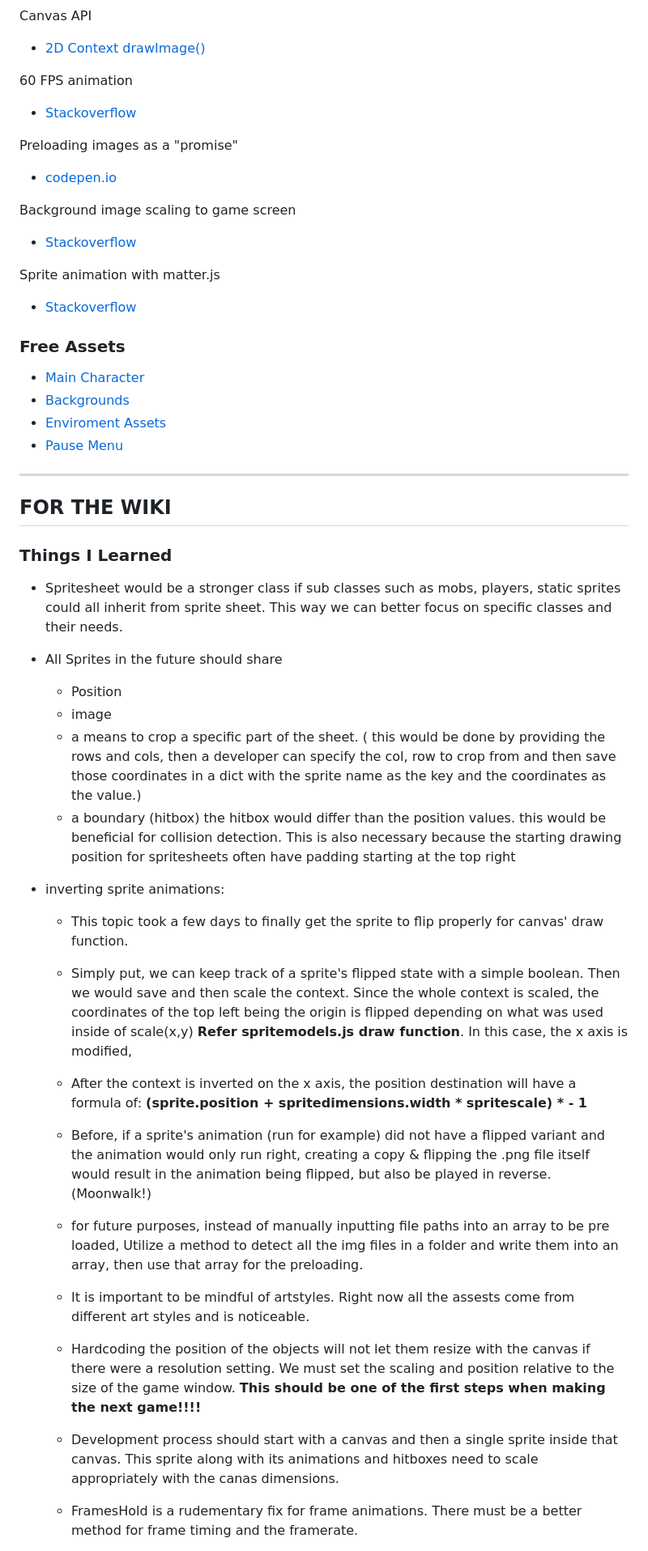
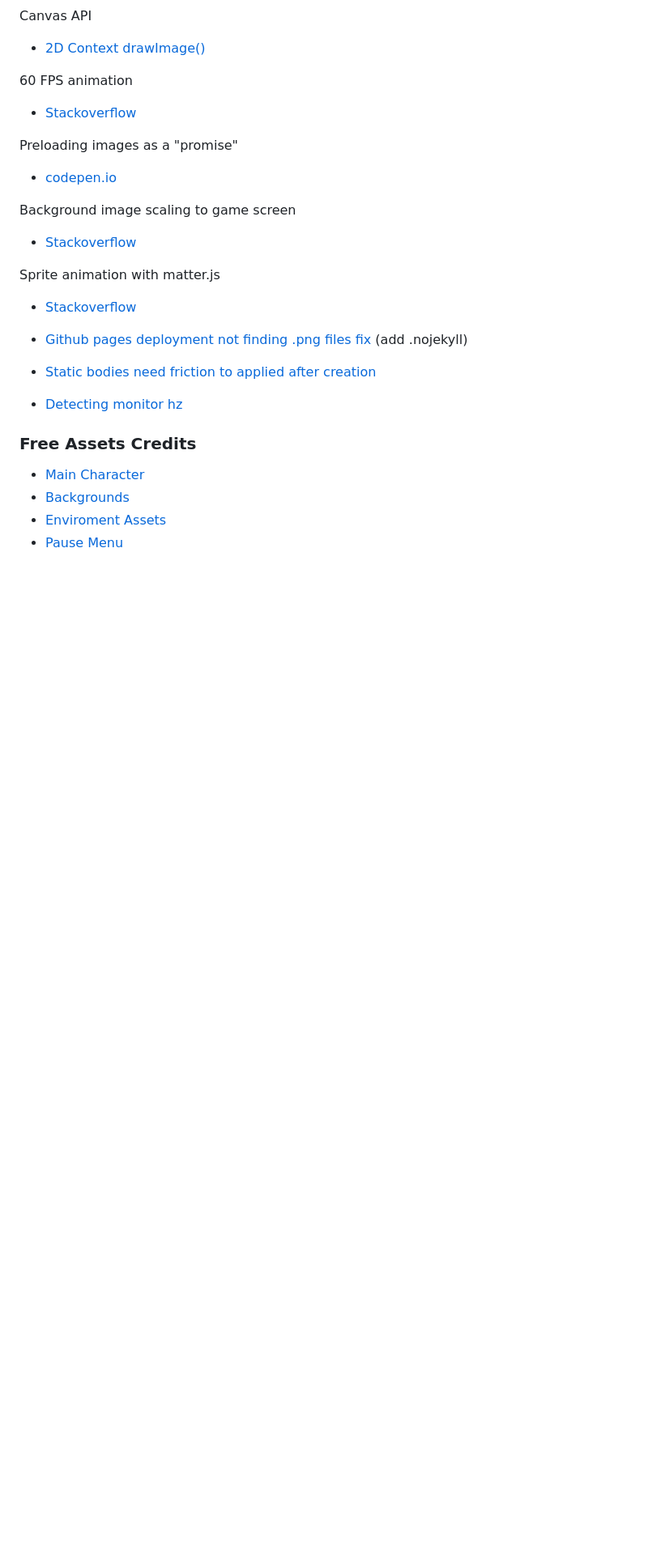
Before and after one commit to TarikVu/SlimeBasher, a Markdown page: README.md, the part around the change printed below. Shown: that part at 81% size. Drawn GitHub-style; blank space fills up the shorter version.

Commit message:
Update README.md
Deep clean on README

```diff
--- a/README.md
+++ b/README.md
@@ -44,44 +60,16 @@ Background image scaling to game screen
 Sprite animation with matter.js
 - [Stackoverflow](https://stackoverflow.com/questions/65207865/matter-js-is-there-any-way-to-animate-my-sprite)
 
-### Free Assets
+- [Github pages deployment not finding .png files fix](https://stackoverflow.com/questions/11577147/how-to-fix-http-404-on-github-pages) (add .nojekyll)
+
+- [Static bodies need friction to applied after creation](https://github.com/liabru/matter-js/issues/694)
+
+- [Detecting monitor hz](https://stackoverflow.com/questions/6131051/is-it-possible-to-find-out-what-is-the-monitor-frame-rate-in-javascript)
+
+
+
+### Free Assets Credits
 - [Main Character](https://rvros.itch.io/animated-pixel-hero)
 - [Backgrounds](https://free-game-assets.itch.io/free-summer-pixel-art-backgrounds)
 - [Enviroment Assets](https://free-game-assets.itch.io/free-summer-pixel-art-backgrounds)
 - [Pause Menu](https://srtoasty.itch.io/ui-assets-pack-2)
-
-
----
-## FOR THE WIKI
-### Things I Learned
-
-- Spritesheet would be a stronger class if sub classes such as mobs,
-players, static sprites could all inherit from sprite sheet.  This way we can better focus on specific classes and their needs.
-- All Sprites in the future should share
-  - Position
-  - image
-  - a means to crop a specific part of the sheet. ( this would be done by providing the
-  rows and cols,  then a developer can specify the col, row to crop from and then save those coordinates in a dict with the sprite name as the key and the coordinates as the value.)
-  - a boundary (hitbox) the hitbox would differ than the position values.  this would be beneficial for collision detection.  This is also necessary because the starting drawing position for spritesheets often have padding starting at the top right
-
-- inverting sprite animations:
-  - This topic took a few days to finally get the sprite to flip properly for canvas' draw function.
-  - Simply put, we can keep track of a sprite's flipped state with a simple boolean.
-  Then we would save and then scale the context.  Since the whole context is scaled, the coordinates of the top left being the origin is flipped depending on what was used inside of scale(x,y) **Refer spritemodels.js draw function**.  In this case, the x axis is modified,
-  - After the context is inverted on the x axis, the position destination will have a formula of:
-  **(sprite.position + spritedimensions.width * spritescale) * - 1**
-  - Before, if a sprite's animation (run for example) did not have a flipped variant
-  and the animation would only run right, creating a copy & flipping the .png file itself would result in the animation being flipped, but also be played in reverse.  (Moonwalk!)
-  - for future purposes, instead of manually inputting file paths into an array to be pre loaded, Utilize a method to detect all the img files in a folder and write them into an array, then use that array for the preloading.
-
-  - It is important to be mindful of artstyles.  Right now all the assests come from different art styles and is noticeable.
-
-  - Hardcoding the position of the objects will not let them resize with the
-  canvas if there were a resolution setting. We must set the scaling and position relative to the size of the game window. **This should be one of the first steps when making the next game!!!!**
-
-  - Development process should start with a canvas and then a single sprite inside that canvas. This sprite along with its animations and hitboxes need to scale appropriately with
-  the canas dimensions.
-
-  - FramesHold is a rudementary fix for frame animations.  There must be a better method for frame timing and the framerate.
-
-
```
Also changed, not shown: other parts of README.md (+20 -32 lines).
